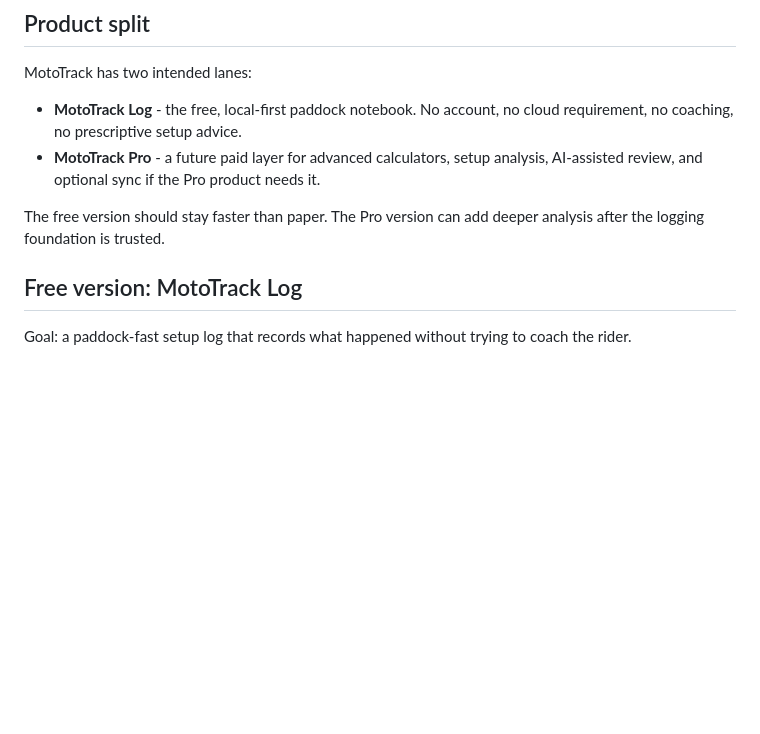
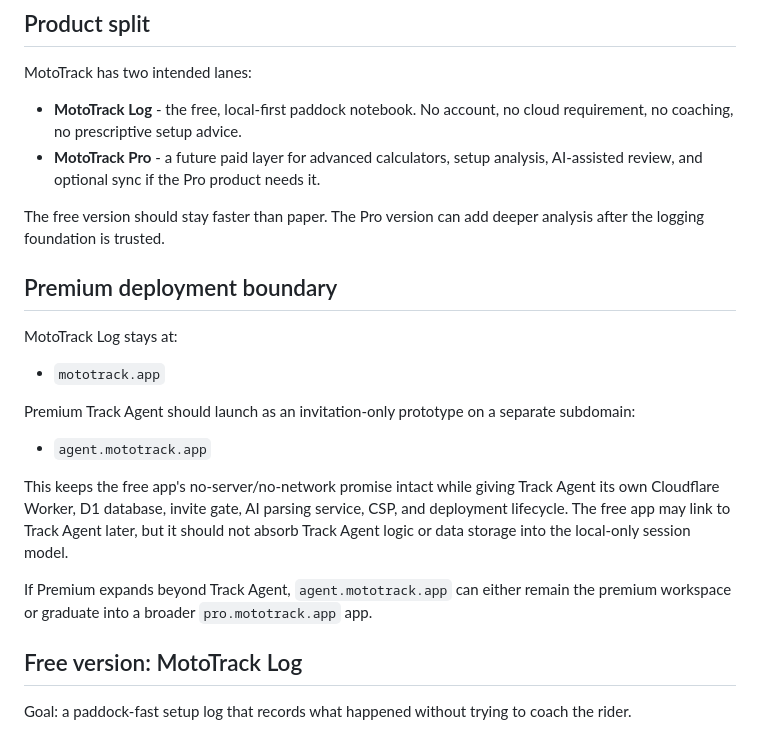
Before and after one commit to PatchnetEvan/track-helper, a Markdown page: ROADMAP.md, the part around the change. Rendered like a GitHub page; blank space fills up the shorter version.

Commit message:
Document Track Agent subdomain boundary

```diff
--- a/ROADMAP.md
+++ b/ROADMAP.md
@@ -14,6 +14,26 @@ MotoTrack has two intended lanes:
 
 The free version should stay faster than paper. The Pro version can add deeper
 analysis after the logging foundation is trusted.
+
+## Premium deployment boundary
+
+MotoTrack Log stays at:
+
+- `mototrack.app`
+
+Premium Track Agent should launch as an invitation-only prototype on a separate
+subdomain:
+
+- `agent.mototrack.app`
+
+This keeps the free app's no-server/no-network promise intact while giving
+Track Agent its own Cloudflare Worker, D1 database, invite gate, AI parsing
+service, CSP, and deployment lifecycle. The free app may link to Track Agent
+later, but it should not absorb Track Agent logic or data storage into the
+local-only session model.
+
+If Premium expands beyond Track Agent, `agent.mototrack.app` can either remain
+the premium workspace or graduate into a broader `pro.mototrack.app` app.
 
 ## Free version: MotoTrack Log
 
```
